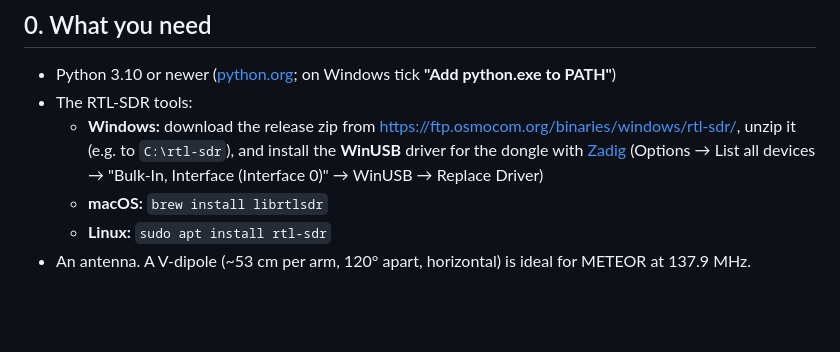
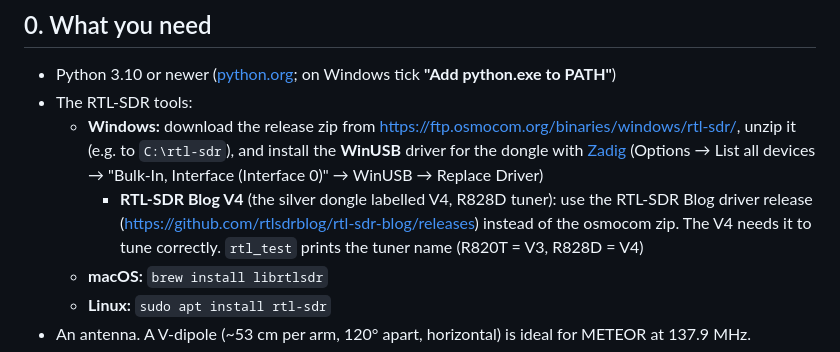
Before and after one commit to pony15133/RTL-SDR-Capstone, a Markdown page: QUICKSTART.md, the part around the change. GitHub-like rendering; blank space fills up the shorter version.

```diff
--- a/QUICKSTART.md
+++ b/QUICKSTART.md
@@ -8,6 +8,7 @@ Use `.bat` on Windows and `.sh` on macOS/Linux; everything else is identical.
 - Python 3.10 or newer ([python.org](https://www.python.org/downloads/); on Windows tick **"Add python.exe to PATH"**)
 - The RTL-SDR tools:
   - **Windows:** download the release zip from <https://ftp.osmocom.org/binaries/windows/rtl-sdr/>, unzip it (e.g. to `C:\rtl-sdr`), and install the **WinUSB** driver for the dongle with [Zadig](https://zadig.akeo.ie/) (Options → List all devices → "Bulk-In, Interface (Interface 0)" → WinUSB → Replace Driver)
+    - **RTL-SDR Blog V4** (the silver dongle labelled V4, R828D tuner): use the RTL-SDR Blog driver release (<https://github.com/rtlsdrblog/rtl-sdr-blog/releases>) instead of the osmocom zip. The V4 needs it to tune correctly. `rtl_test` prints the tuner name (R820T = V3, R828D = V4)
   - **macOS:** `brew install librtlsdr`
   - **Linux:** `sudo apt install rtl-sdr`
 - An antenna. A V-dipole (~53 cm per arm, 120° apart, horizontal) is ideal for METEOR at 137.9 MHz.
```
Also changed, not shown: LIVE_HARDWARE_TEST.md (+6 -0 lines).
